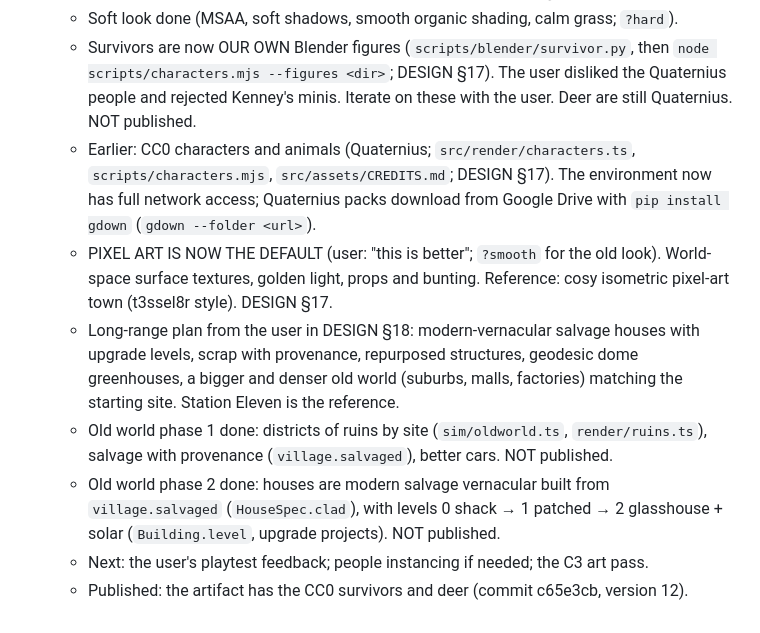
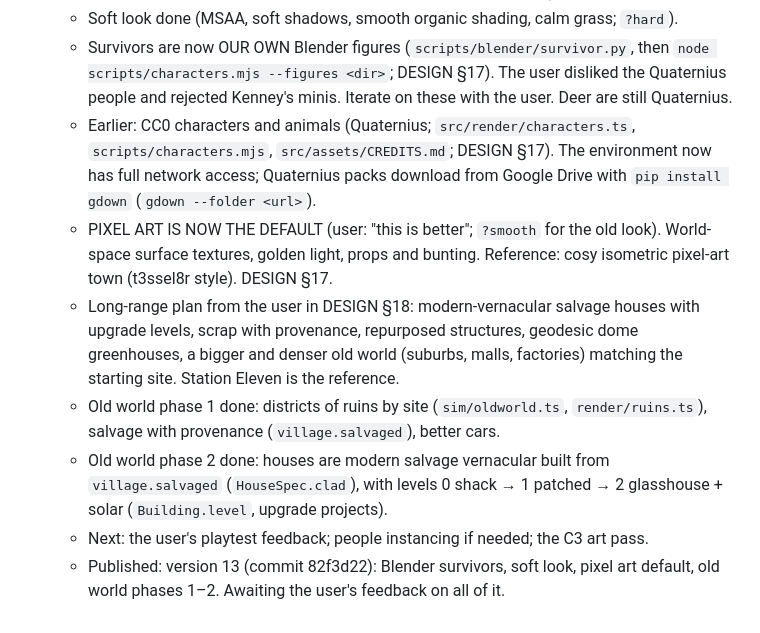
Before and after one commit to leftoverjacksons/surviveStory, a Markdown page: CLAUDE.md, the part around the change. Drawn GitHub-style.

Commit message:
Note version 13 publish in working memory
Co-Authored-By: Claude Opus 5.5 <noreply@anthropic.com>
Claude-Session: https://claude.ai/code/session_01JkSTw7U5pj8VBMAfdpFHxR

```diff
--- a/CLAUDE.md
+++ b/CLAUDE.md
@@ -81,7 +81,7 @@ reference: Tiny Glade.
   - Survivors are now OUR OWN Blender figures (`scripts/blender/survivor.py`,
     then `node scripts/characters.mjs --figures <dir>`; DESIGN §17). The user
     disliked the Quaternius people and rejected Kenney's minis. Iterate on
-    these with the user. Deer are still Quaternius. NOT published.
+    these with the user. Deer are still Quaternius.
   - Earlier: CC0 characters and animals (Quaternius; `src/render/characters.ts`,
     `scripts/characters.mjs`, `src/assets/CREDITS.md`; DESIGN §17).
     The environment now has full network access; Quaternius packs download from
@@ -95,10 +95,11 @@ reference: Tiny Glade.
     factories) matching the starting site. Station Eleven is the reference.
   - Old world phase 1 done: districts of ruins by site (`sim/oldworld.ts`,
     `render/ruins.ts`), salvage with provenance (`village.salvaged`), better
-    cars. NOT published.
+    cars.
   - Old world phase 2 done: houses are modern salvage vernacular built from
     `village.salvaged` (`HouseSpec.clad`), with levels 0 shack → 1 patched →
-    2 glasshouse + solar (`Building.level`, upgrade projects). NOT published.
+    2 glasshouse + solar (`Building.level`, upgrade projects).
   - Next: the user's playtest feedback; people instancing if needed;
     the C3 art pass.
-  - Published: the artifact has the CC0 survivors and deer (commit c65e3cb, version 12).
+  - Published: version 13 (commit 82f3d22): Blender survivors, soft look, pixel art
+    default, old world phases 1–2. Awaiting the user's feedback on all of it.
```
